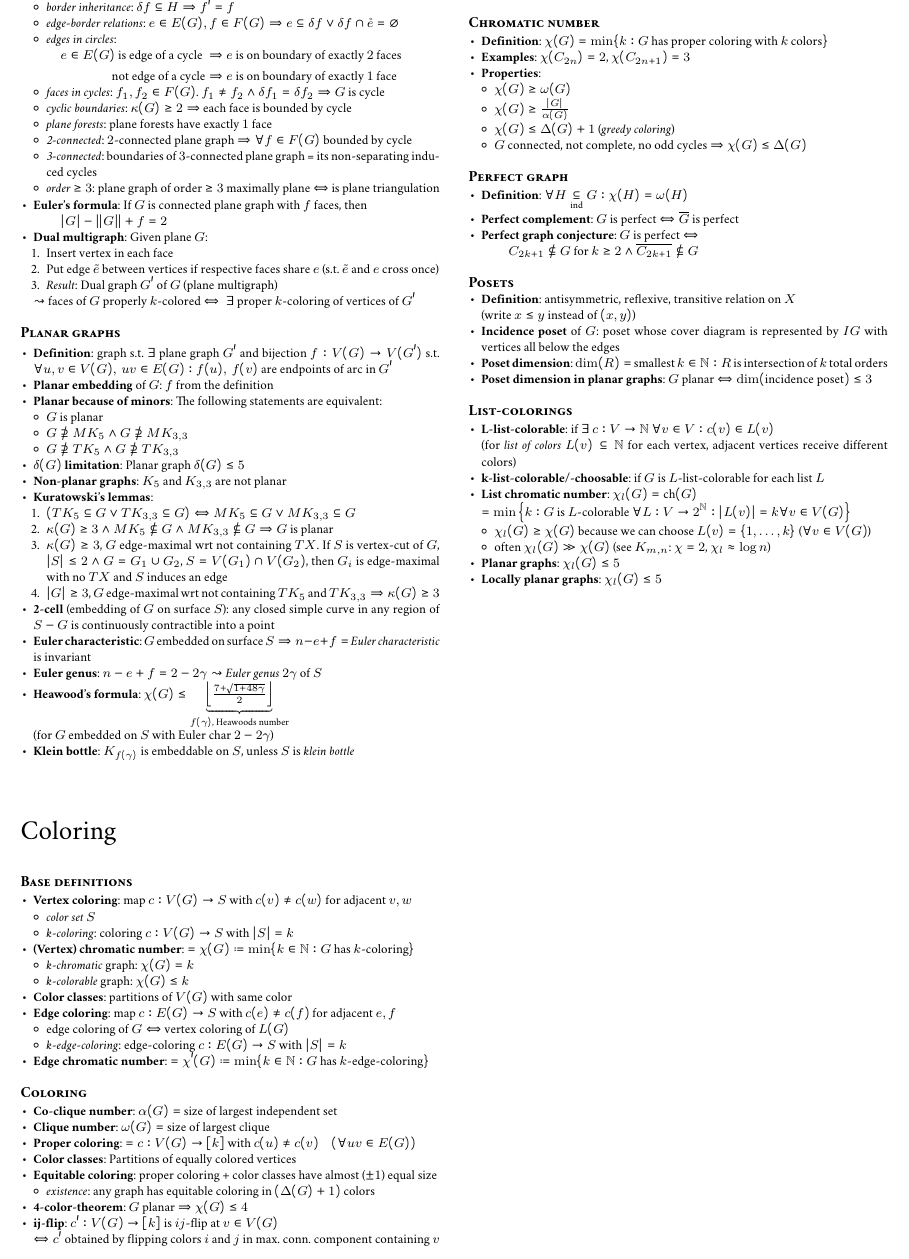
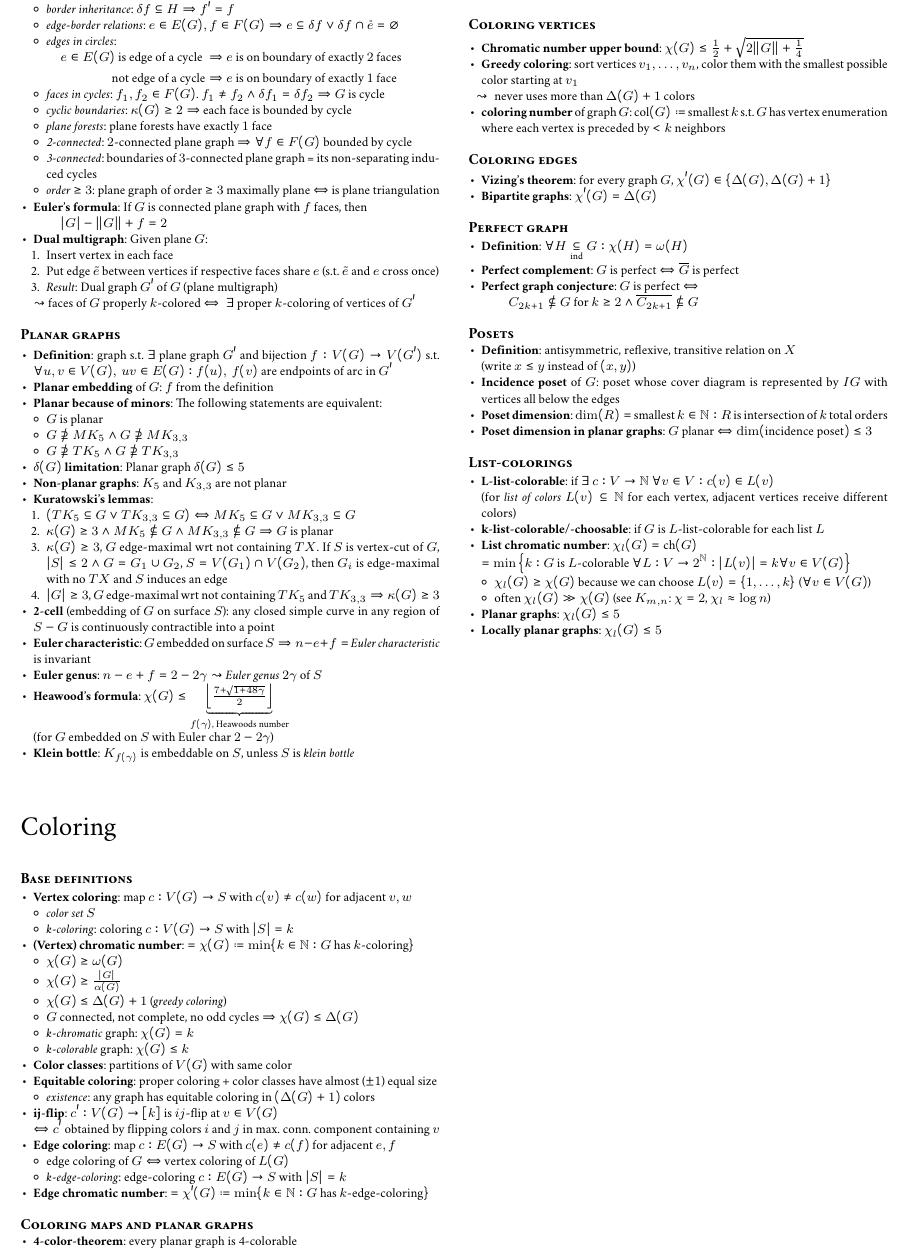
Before and after one commit to jens-ox/graph-theory-summary, a LaTeX document (main.tex, which reads chapters/05_Colouring.tex): part of page 3 of 3, cut so that both start at the same text. Compiled offline with pdfLaTeX.

Commit message:
finished 5.1, 5.2, 5.3

```diff
--- a/chapters/05_Colouring.tex
+++ b/chapters/05_Colouring.tex
@@ -9,10 +9,20 @@
   \end{itemize}
   \item \textbf{(Vertex) chromatic number}: $ = \chi(G) \coloneqq \min\{ k \in \N : G \text{ has $ k $-coloring} \} $
   \begin{itemize}
+    \item $ \chi(G) \geq \omega(G) $
+    \item $ \chi(G) \geq \frac{\vert G \vert}{\alpha(G)} $
+    \item $ \chi(G) \leq \Delta(G) + 1 $ (\emph{greedy coloring})
+    \item $ G $ connected, not complete, no odd cycles $ \Rightarrow \chi(G) \leq \Delta(G) $
     \item \emph{k-chromatic} graph: $ \chi(G) = k $
     \item \emph{k-colorable} graph: $ \chi(G) \leq k $
   \end{itemize}
   \item \textbf{Color classes}: partitions of $ V(G) $ with same color
+  \item \textbf{Equitable coloring}: proper coloring + color classes have almost ($ \pm 1 $) equal size
+  \begin{itemize}
+    \item \emph{existence}: any graph has equitable coloring in $ (\Delta(G) + 1) $ colors
+  \end{itemize}
+  \item \textbf{ij-flip}: $ c': V(G) \to [k] $ is $ ij $-flip at $ v \in V(G) $ \\*
+    $ \Leftrightarrow c' $ obtained by flipping colors $ i $ and $ j $ in max. conn. component containing $ v $
   \item \textbf{Edge coloring}: map $ c: E(G) \to S $ with $ c(e) \neq c(f) $ for adjacent $ e,f $
   \begin{itemize}
     \item edge coloring of $ G  \Leftrightarrow $ vertex coloring of $ L(G) $
@@ -21,33 +31,26 @@
   \item \textbf{Edge chromatic number}: $ = \chi'(G) \coloneqq \min\{ k \in \N : G \text{ has $ k $-edge-coloring} \} $
 \end{itemize}
 
-\paragraph{Coloring}
+\paragraph{Coloring maps and planar graphs}
 \begin{itemize}
-  \item \textbf{Co-clique number}: $ \alpha(G) = $ size of largest independent set
-  \item \textbf{Clique number}: $ \omega(G) = $ size of largest clique
-  \item \textbf{Proper coloring}: $ = c : V(G) \to [k] $ with $ c(u) \neq c(v) \quad (\forall uv \in E(G)) $
-  \item \textbf{Color classes}: Partitions of equally colored vertices
-  \item \textbf{Equitable coloring}: proper coloring + color classes have almost ($ \pm 1 $) equal size
-  \begin{itemize}
-    \item \emph{existence}: any graph has equitable coloring in $ (\Delta(G) + 1) $ colors
-  \end{itemize}
-  \item \textbf{4-color-theorem}: $ G $ planar $ \Rightarrow \chi(G) \leq 4 $
-  \item \textbf{ij-flip}: $ c': V(G) \to [k] $ is $ ij $-flip at $ v \in V(G) $ \\*
-    $ \Leftrightarrow c' $ obtained by flipping colors $ i $ and $ j $ in max. conn. component containing $ v $
-  \item
+  \item \textbf{4-color-theorem}: every planar graph is 4-colorable
+  \item \textbf{3-color-theorem}: every triangle-free planar graph is 3-colorable
 \end{itemize}
 
-\paragraph{Chromatic number}
+\paragraph{Coloring vertices}
 \begin{itemize}
-  \item \textbf{Definition}: $ \chi(G) = \min\{ k: G \text{ has proper coloring with } k \text{ colors} \} $
-  \item \textbf{Examples}: $ \chi(C_{2n}) = 2 $, $ \chi(C_{2n+1}) = 3 $
-  \item \textbf{Properties}:
+  \item \textbf{Chromatic number upper bound}: $ \chi(G) \leq \frac{1}{2} + \sqrt{2\Vert G \Vert + \frac{1}{4}} $
+  \item \textbf{Greedy coloring}: sort vertices $ v_1, \dots, v_n $, color them with the smallest possible color starting at $ v_1 $
   \begin{itemize}
-    \item $ \chi(G) \geq \omega(G) $
-    \item $ \chi(G) \geq \frac{\vert G \vert}{\alpha(G)} $
-    \item $ \chi(G) \leq \Delta(G) + 1 $ (\emph{greedy coloring})
-    \item $ G $ connected, not complete, no odd cycles $ \Rightarrow \chi(G) \leq \Delta(G) $
+    \item[$ \leadsto $] never uses more than $ \Delta(G) + 1 $ colors
   \end{itemize}
+  \item \textbf{coloring number} of graph $ G $: $ \text{col}(G) \coloneqq $ smallest $ k $ s.t. $ G $ has vertex enumeration where each vertex is preceded by $ < k $ neighbors
+\end{itemize}
+
+\paragraph{Coloring edges}
+\begin{itemize}
+  \item \textbf{Vizing's theorem}: for every graph $ G $, $ \chi'(G) \in \{ \Delta(G), \Delta(G) + 1 \} $
+  \item \textbf{Bipartite graphs}: $ \chi'(G) = \Delta(G) $
 \end{itemize}
 
 \paragraph{Perfect graph}
```
Also changed, not shown: main.pdf.
